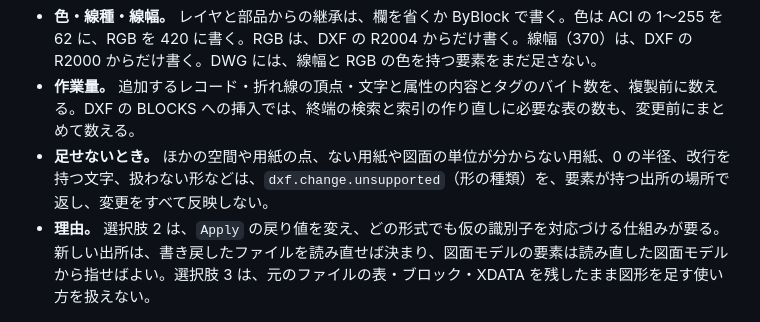
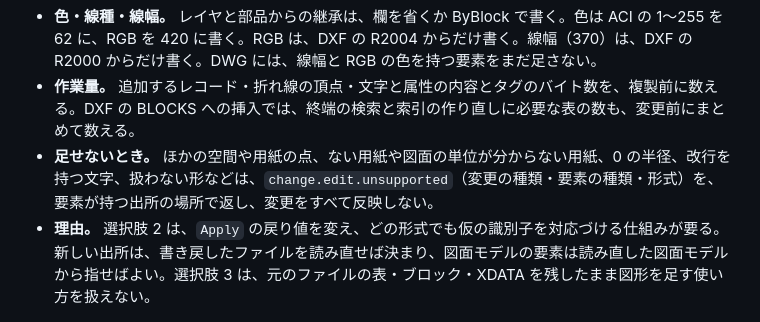
Before and after one commit to zumen-jp/zumen, a Markdown page: docs/decisions/0155-drawing-apply-additions.md, the part around the change. Drawn GitHub-style.

Commit message:
docs(drawing): 足せないときの診断を現行の名前にする

```diff
--- a/docs/decisions/0155-drawing-apply-additions.md
+++ b/docs/decisions/0155-drawing-apply-additions.md
@@ -29,7 +29,7 @@
 - **名前で指す定義。** レイヤ・線種・文字の体裁・ブロックは、大文字と小文字を区別せずに表の定義を引き、定義の名前で書く。定義がなければ足さない。DXF で、その表そのものを持たない図面だけは、名前だけで指す。ただし、ブロックは BLOCK_RECORD の表がなくても、BLOCKS に実在する定義を確かめる。2007 より前の版には、ASCII の文字だけを書く。
 - **色・線種・線幅。** レイヤと部品からの継承は、欄を省くか ByBlock で書く。色は ACI の 1〜255 を 62 に、RGB を 420 に書く。RGB は、DXF の R2004 からだけ書く。線幅（370）は、DXF の R2000 からだけ書く。DWG には、線幅と RGB の色を持つ要素をまだ足さない。
 - **作業量。** 追加するレコード・折れ線の頂点・文字と属性の内容とタグのバイト数を、複製前に数える。DXF の BLOCKS への挿入では、終端の検索と索引の作り直しに必要な表の数も、変更前にまとめて数える。
-- **足せないとき。** ほかの空間や用紙の点、ない用紙や図面の単位が分からない用紙、0 の半径、改行を持つ文字、扱わない形などは、`dxf.change.unsupported`（形の種類）を、要素が持つ出所の場所で返し、変更をすべて反映しない。
+- **足せないとき。** ほかの空間や用紙の点、ない用紙や図面の単位が分からない用紙、0 の半径、改行を持つ文字、扱わない形などは、`change.edit.unsupported`（変更の種類・要素の種類・形式）を、要素が持つ出所の場所で返し、変更をすべて反映しない。
 - **理由。** 選択肢 2 は、`Apply` の戻り値を変え、どの形式でも仮の識別子を対応づける仕組みが要る。新しい出所は、書き戻したファイルを読み直せば決まり、図面モデルの要素は読み直した図面モデルから指せばよい。選択肢 3 は、元のファイルの表・ブロック・XDATA を残したまま図形を足す使い方を扱えない。
 
 ## 影響
```
